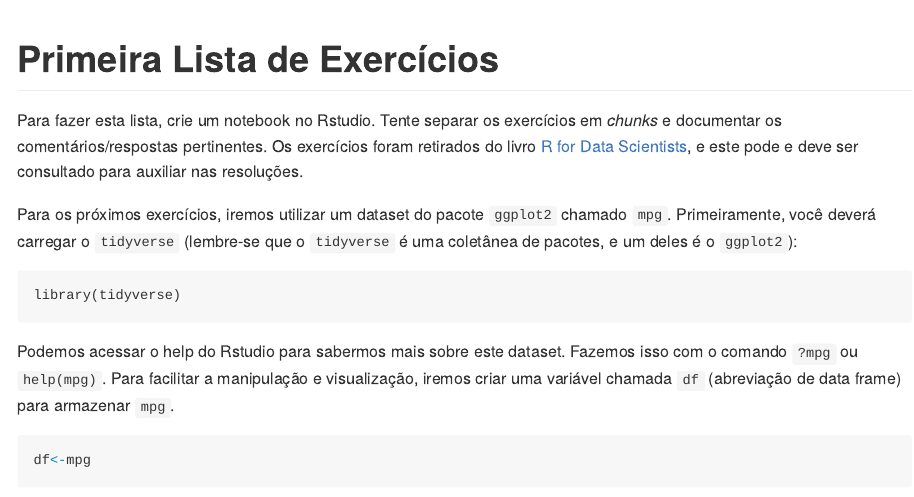
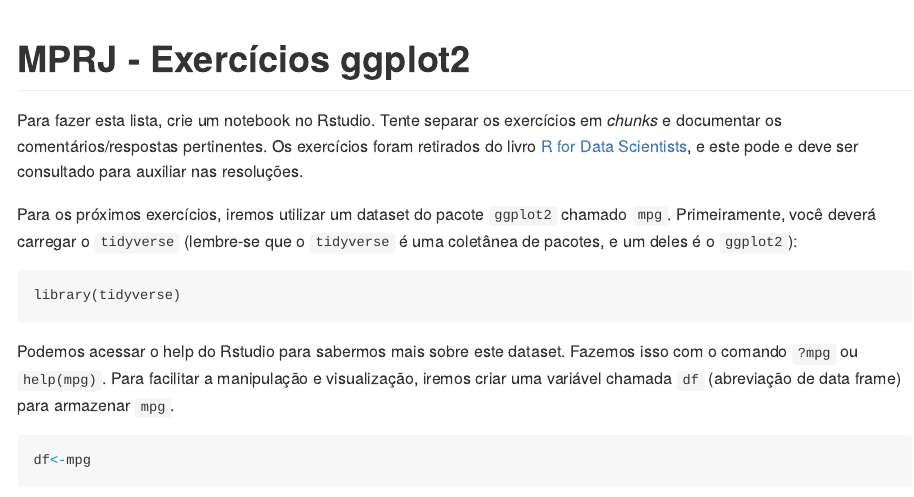
Before and after one commit to JagodaT/MPRJ--Exercicios-ggplot2, an R Markdown document (README.Rmd): the page in a window 1100 px wide, from its top. The pictures show the output file README.md that the author committed with the source, drawn offline in the style of GitHub.

Commit message:
atualizei o título

```diff
--- a/README.Rmd
+++ b/README.Rmd
@@ -1,5 +1,5 @@
 ---
-title: "Primeira Lista de Exercícios"
+title: "MPRJ - Exercícios ggplot2"
 output: github_document
 ---
 
```
Also changed, not shown: README.md, 1 other file.
